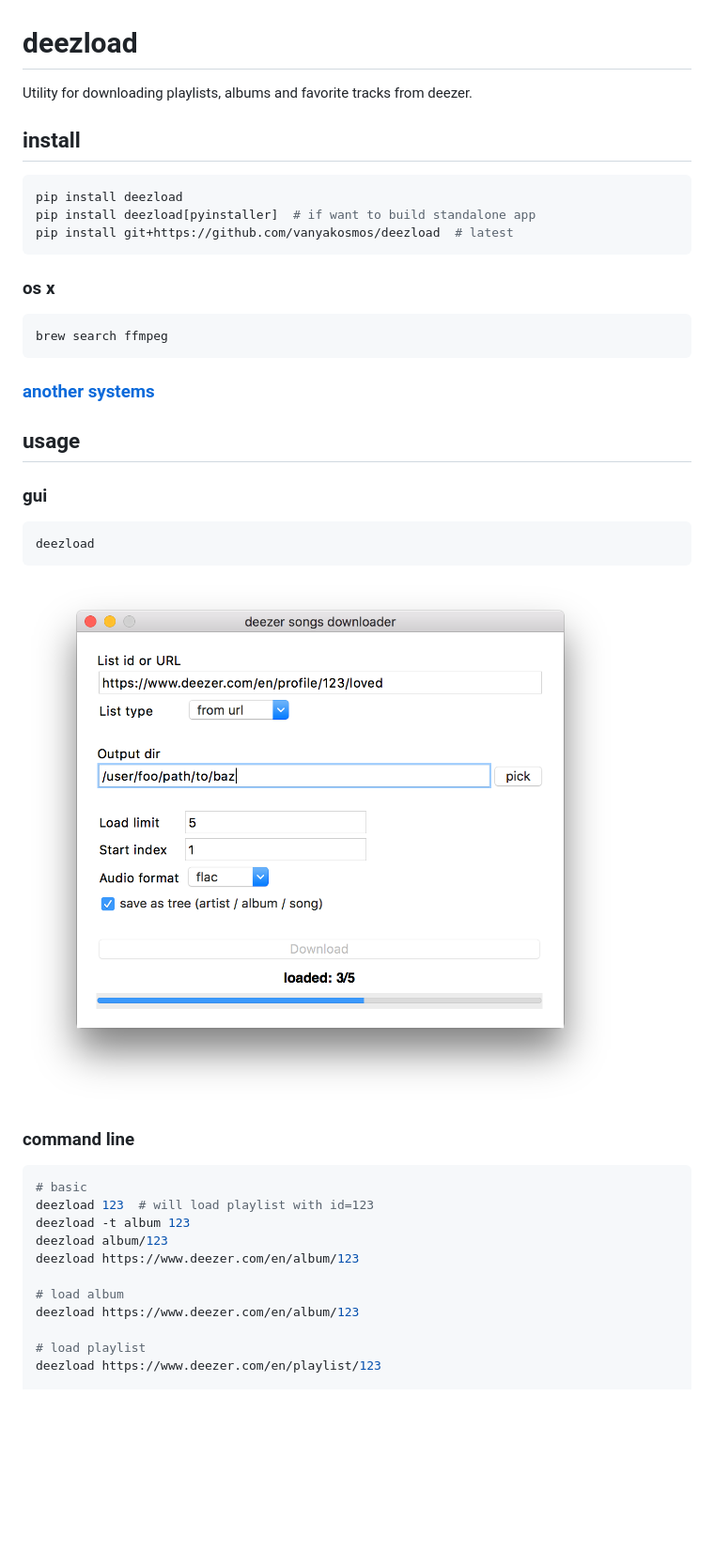
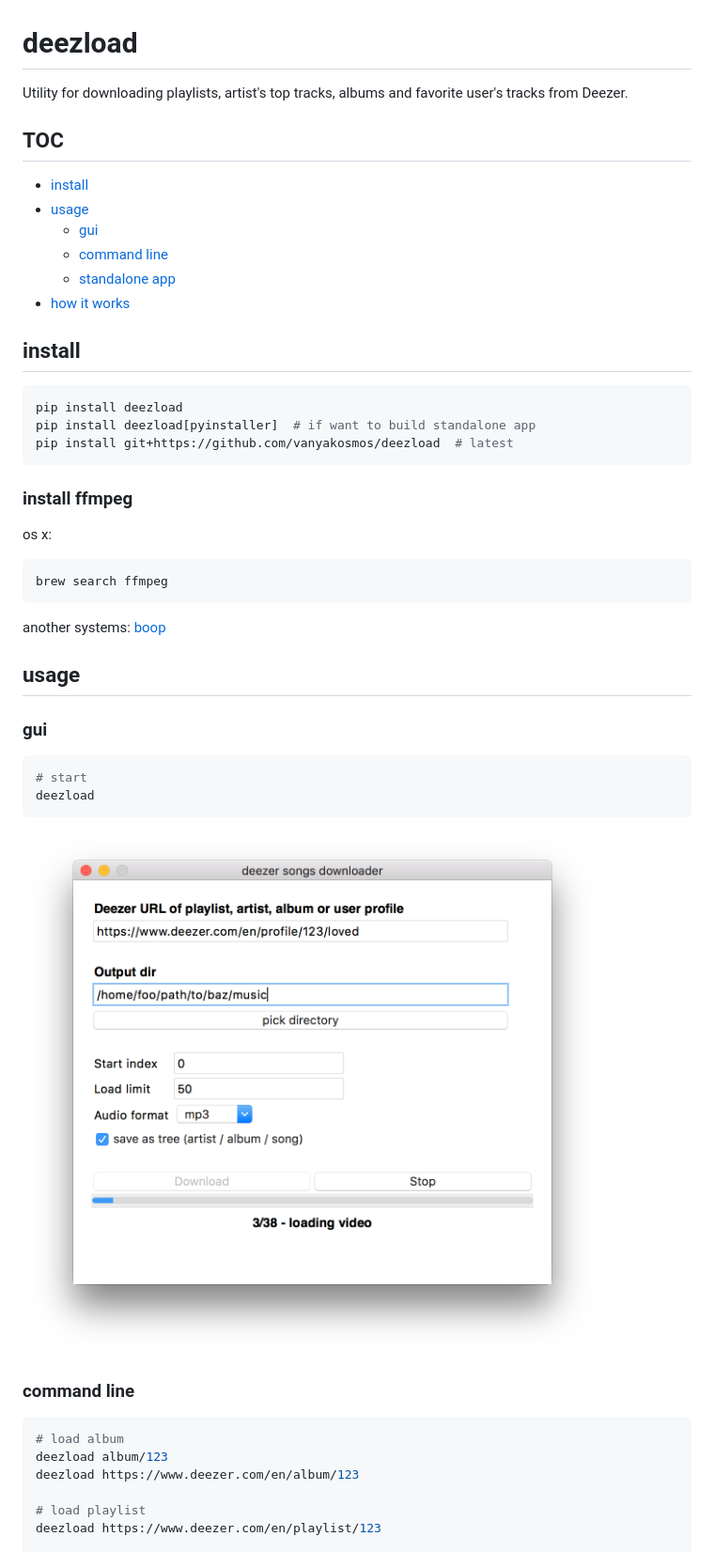
Before and after one commit to vanyakosmos/deezload, a Markdown page: README.md, the part around the change printed below. Shown: that part at 94% size. Rendered like a GitHub page; pictures changed too: screenshots/example.png; blank space fills up the shorter version.

````diff
--- a/README.md
+++ b/README.md
@@ -1,6 +1,16 @@
 # deezload
 
-Utility for downloading playlists, albums and favorite tracks from deezer.
+Utility for downloading playlists, artist's top tracks, albums and favorite user's tracks from Deezer.
+
+
+## TOC
+
+- [install](#install)
+- [usage](#usage)
+	- [gui](#gui)
+	- [command line](#command-line)
+	- [standalone app](#build-standalone-app)
+- [how it works](#how-it-works)
 
 
 ## install
@@ -11,11 +21,13 @@ pip install deezload[pyinstaller]  # if want to build standalone app
 pip install git+https://github.com/vanyakosmos/deezload  # latest
 ```
 
-### os x
+### install ffmpeg
+
+os x:
 ```bash
 brew search ffmpeg
 ```
-### [another systems](https://github.com/adaptlearning/adapt_authoring/wiki/Installing-FFmpeg)
+another systems: [boop](https://github.com/adaptlearning/adapt_authoring/wiki/Installing-FFmpeg)
 
 
 ## usage
@@ -23,6 +35,7 @@ brew search ffmpeg
 ### gui
 
 ```bash
+# start
 deezload
 ```
 
@@ -32,13 +45,8 @@ deezload
 ### command line
 
 ```bash
-# basic
-deezload 123  # will load playlist with id=123
-deezload -t album 123
+# load album
 deezload album/123
-deezload https://www.deezer.com/en/album/123
-
-# load album
 deezload https://www.deezer.com/en/album/123
 
 # load playlist
````
Also changed, not shown: other parts of README.md (+8 -22 lines), 2 other files.
